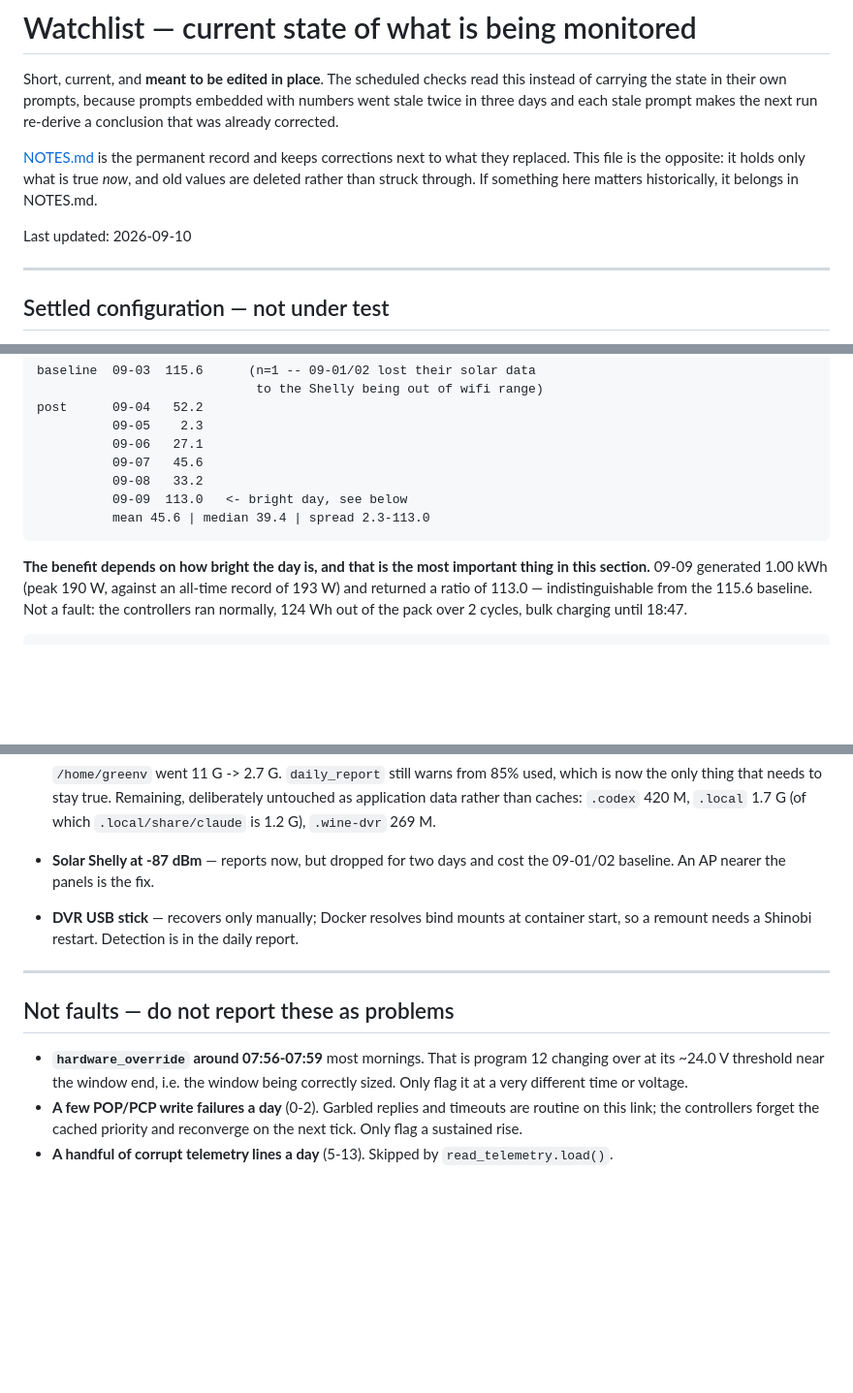
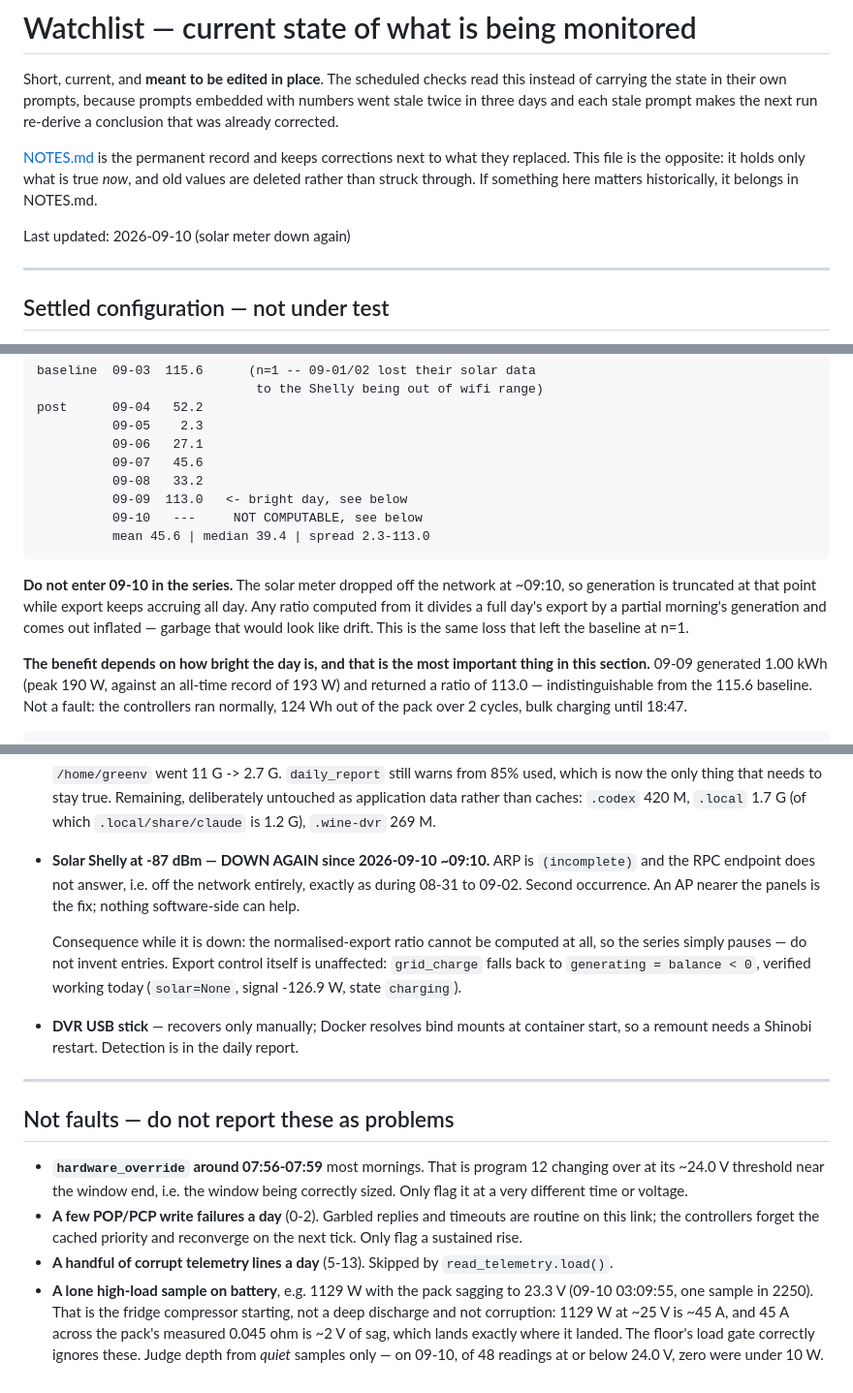
Before and after one commit to citylife4/tecnoware-inverter, a Markdown page: WATCHLIST.md, 3 parts joined by grey strips. Shown at 97% size. Rendered like a GitHub page; blank space fills up the shorter version.

Commit message:
Watchlist: solar meter down again, and 09-10 must stay out of the series
The Shelly dropped off the network at ~09:10 today -- ARP incomplete, RPC
dead -- exactly as it did from 08-31 to 09-02. Second occurrence of the
-87 dBm problem.

The consequence needs stating explicitly, because it is a trap rather than a
gap: generation is truncated at 09:10 while export keeps accruing all day, so
any ratio computed for 09-10 divides a full day's export by a partial
morning's generation and comes out inflated. That would read as drift when it
is only a dead sensor. The series pauses instead.

Export control itself is fine -- grid_charge falls back to
generating = balance < 0, verified working with solar=None and signal
-126.9 W.

Also added to the not-faults list: a lone high-load sample on battery. Today
showed 1129 W with the pack at 23.3 V, one sample in 2250, which nearly got
reported as a record-deep discharge. It is the compressor starting -- 1129 W
at ~25 V is ~45 A, and 45 A across the measured 0.045 ohm is ~2 V of sag,
landing exactly there. Depth must be judged from quiet samples only; of 48
readings at or below 24.0 V today, none were under 10 W.

Co-Authored-By: Claude Opus 5 <noreply@anthropic.com>
Claude-Session: https://claude.ai/code/session_01LGdZghj1pBXoo3mbE7uYHU

```diff
--- a/WATCHLIST.md
+++ b/WATCHLIST.md
@@ -10,7 +10,7 @@ what they replaced. This file is the opposite: it holds only what is true
 *now*, and old values are deleted rather than struck through. If something
 here matters historically, it belongs in NOTES.md.
 
-Last updated: 2026-09-10
+Last updated: 2026-09-10 (solar meter down again)
 
 ---
 
@@ -40,7 +40,14 @@ trace.
               09-07   45.6
               09-08   33.2
               09-09  113.0   <- bright day, see below
+              09-10   ---     NOT COMPUTABLE, see below
               mean 45.6 | median 39.4 | spread 2.3-113.0
+
+**Do not enter 09-10 in the series.** The solar meter dropped off the network
+at ~09:10, so generation is truncated at that point while export keeps
+accruing all day. Any ratio computed from it divides a full day's export by a
+partial morning's generation and comes out inflated — garbage that would look
+like drift. This is the same loss that left the baseline at n=1.
 
 **The benefit depends on how bright the day is, and that is the most
 important thing in this section.** 09-09 generated 1.00 kWh (peak 190 W,
@@ -172,8 +179,16 @@ first remedy is a service restart.
   which is now the only thing that needs to stay true. Remaining, deliberately
   untouched as application data rather than caches: `.codex` 420 M, `.local`
   1.7 G (of which `.local/share/claude` is 1.2 G), `.wine-dvr` 269 M.
-- **Solar Shelly at -87 dBm** — reports now, but dropped for two days and
-  cost the 09-01/02 baseline. An AP nearer the panels is the fix.
+- **Solar Shelly at -87 dBm — DOWN AGAIN since 2026-09-10 ~09:10.** ARP is
+  `(incomplete)` and the RPC endpoint does not answer, i.e. off the network
+  entirely, exactly as during 08-31 to 09-02. Second occurrence. An AP nearer
+  the panels is the fix; nothing software-side can help.
+
+  Consequence while it is down: the normalised-export ratio cannot be
+  computed at all, so the series simply pauses — do not invent entries.
+  Export control itself is unaffected: `grid_charge` falls back to
+  `generating = balance < 0`, verified working today (`solar=None`,
+  signal -126.9 W, state `charging`).
 - **DVR USB stick** — recovers only manually; Docker resolves bind mounts at
   container start, so a remount needs a Shinobi restart. Detection is in the
   daily report.
@@ -191,3 +206,10 @@ first remedy is a service restart.
   reconverge on the next tick. Only flag a sustained rise.
 - **A handful of corrupt telemetry lines a day** (5-13). Skipped by
   `read_telemetry.load()`.
+- **A lone high-load sample on battery**, e.g. 1129 W with the pack sagging to
+  23.3 V (09-10 03:09:55, one sample in 2250). That is the fridge compressor
+  starting, not a deep discharge and not corruption: 1129 W at ~25 V is ~45 A,
+  and 45 A across the pack's measured 0.045 ohm is ~2 V of sag, which lands
+  exactly where it landed. The floor's load gate correctly ignores these.
+  Judge depth from *quiet* samples only — on 09-10, of 48 readings at or below
+  24.0 V, zero were under 10 W.
```
